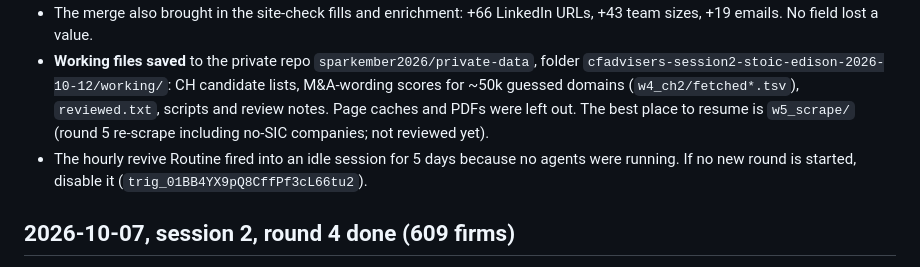
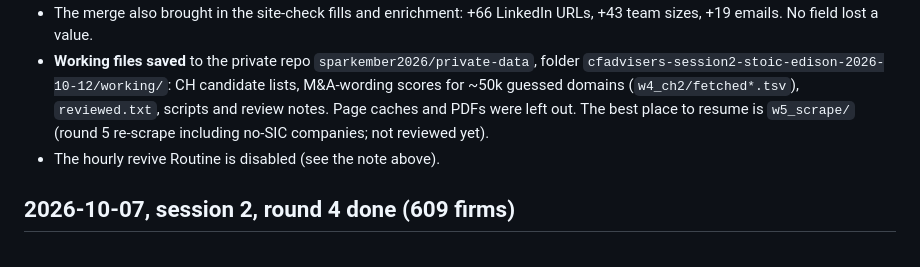
Before and after one commit to sparkember2026/cfadvisers, a Markdown page: docs/HANDOFF.md, the part around the change. Drawn GitHub-style.

Commit message:
HANDOFF: Routine already disabled
Co-Authored-By: Claude Opus 5.5 <noreply@anthropic.com>
Claude-Session: https://claude.ai/code/session_01TRPqTMmSXFcyp3tyFxr3Fx

```diff
--- a/docs/HANDOFF.md
+++ b/docs/HANDOFF.md
@@ -22,8 +22,7 @@ Newest entry on top. Each entry gives the state, what is unfinished, and the nex
   `cfadvisers-session2-stoic-edison-2026-10-12/working/`: CH candidate lists, M&A-wording scores for ~50k guessed
   domains (`w4_ch2/fetched*.tsv`), `reviewed.txt`, scripts and review notes. Page caches and PDFs were left out.
   The best place to resume is `w5_scrape/` (round 5 re-scrape including no-SIC companies; not reviewed yet).
-- The hourly revive Routine fired into an idle session for 5 days because no agents were running. If no new
-  round is started, disable it (`trig_01BB4YX9pQ8CffPf3cL66tu2`).
+- The hourly revive Routine is disabled (see the note above).
 
 ## 2026-10-07, session 2, round 4 done (609 firms)
 - **609 firms** (539 after round 3). Round 4, `data/research/wave4_*.jsonl`, about 70 net new:
```
